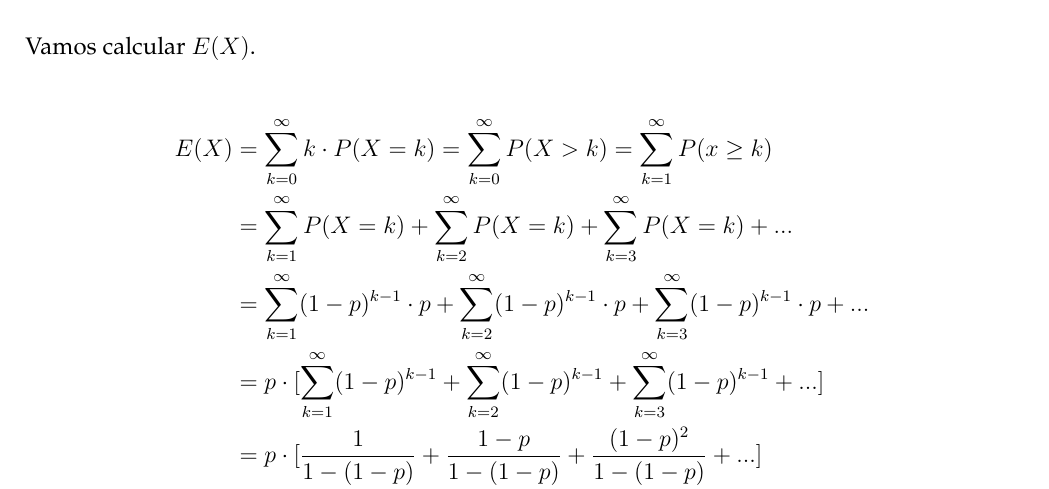
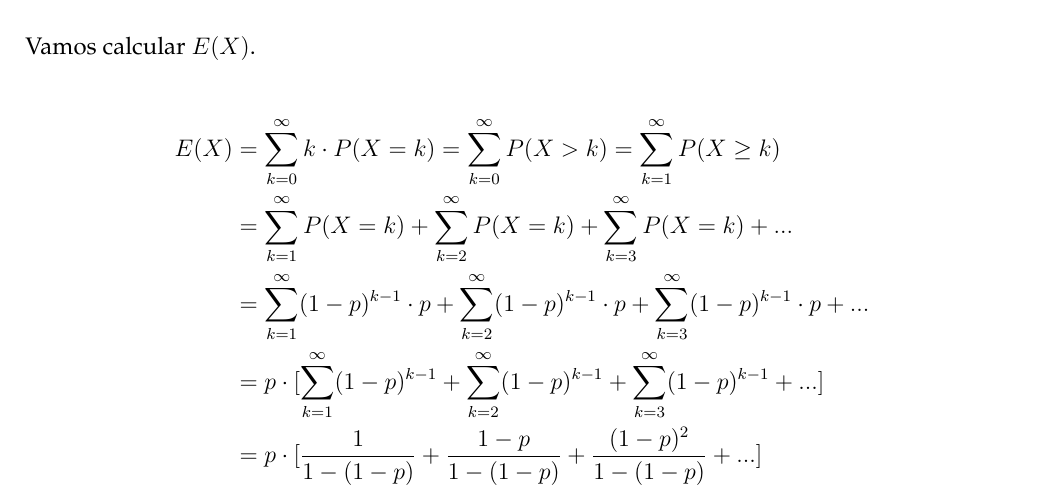
Before and after one commit to lsflp/MAE0228, a LaTeX document (Lista 2/lista2.tex): part of page 2 of 3, cut so that both start at the same text. Compiled offline with pdfLaTeX.

Commit message:
Corrigindo erro de digitação

```diff
--- a/Lista 2/lista2.tex
+++ b/Lista 2/lista2.tex
@@ -84,7 +84,7 @@
 
 	\begin{equation*}
 		\begin{split}
-			E(X) & = \sum_{k=0}^{\infty} k \cdot P(X=k) = \sum_{k=0}^{\infty} P(X>k) = \sum_{k=1}^{\infty} P(x \geq k)\\
+			E(X) & = \sum_{k=0}^{\infty} k \cdot P(X=k) = \sum_{k=0}^{\infty} P(X>k) = \sum_{k=1}^{\infty} P(X \geq k)\\
 			& = \sum_{k=1}^{\infty} P(X=k) + \sum_{k=2}^{\infty} P(X=k) + \sum_{k=3}^{\infty} P(X=k) +... \\
 			& = \sum_{k=1}^{\infty} (1-p)^{k-1} \cdot p + \sum_{k=2}^{\infty} (1-p)^{k-1} \cdot p + \sum_{k=3}^{\infty} (1-p)^{k-1} \cdot p + ... \\
 			& = p \cdot [\sum_{k=1}^{\infty} (1-p)^{k-1} + \sum_{k=2}^{\infty} (1-p)^{k-1} + \sum_{k=3}^{\infty} (1-p)^{k-1} + ...]\\
```
Also changed, not shown: Lista 2/lista2.pdf.
